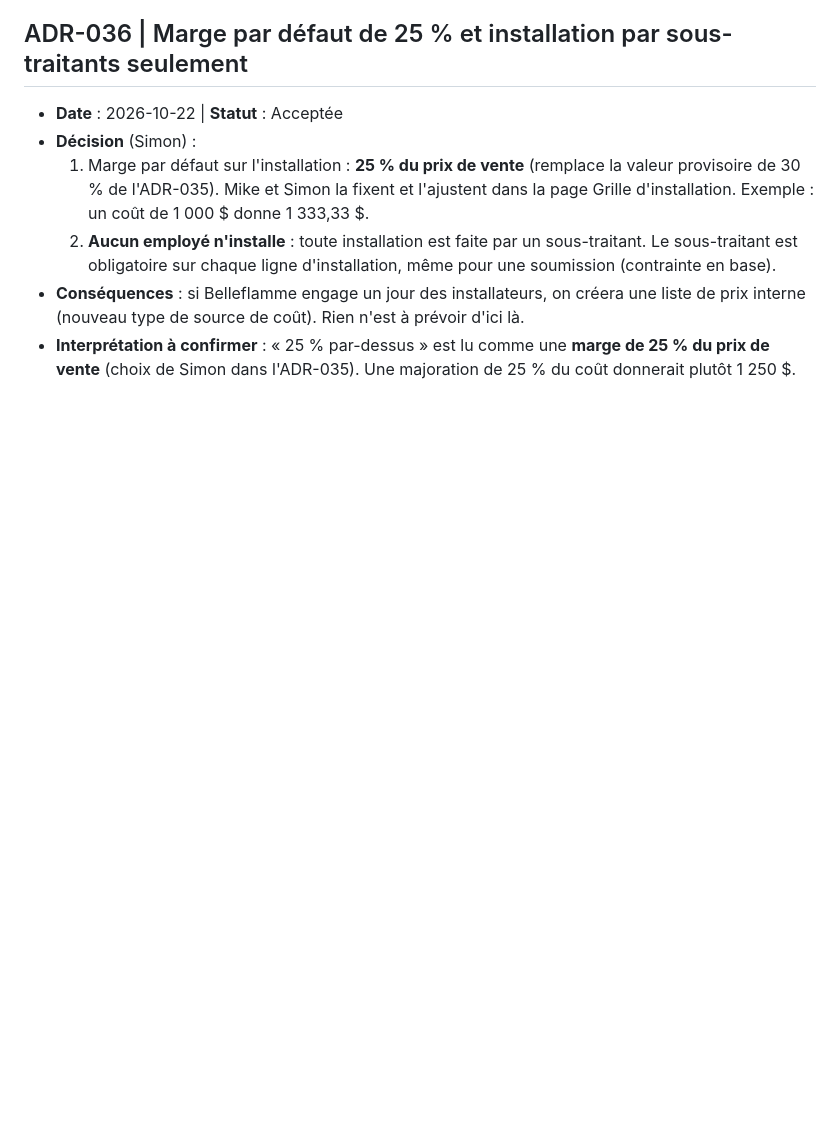
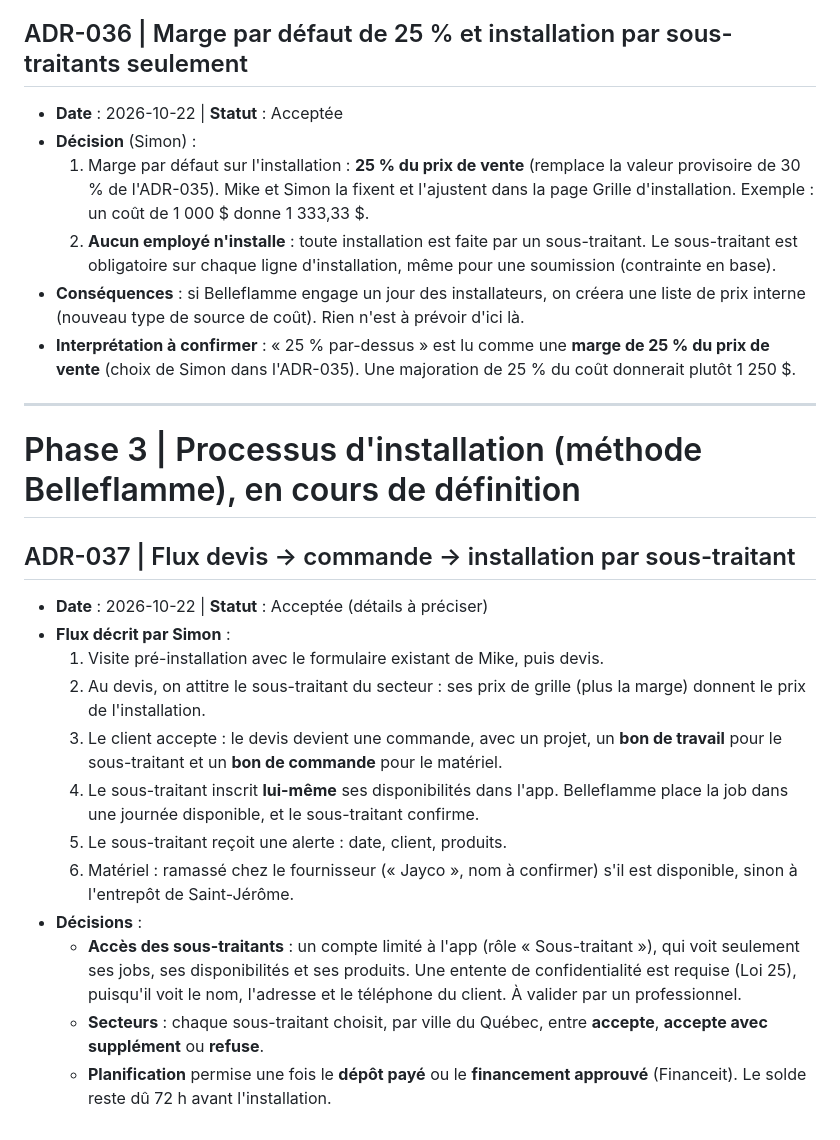
Before and after one commit to Belleflamme-adm/HVAC, a Markdown page: docs/DECISIONS.md, the part around the change. Drawn GitHub-style; blank space fills up the shorter version.

Commit message:
docs: ADR-037, flux d'installation par sous-traitant (méthode Belleflamme)
Co-Authored-By: Claude Opus 5.5 <noreply@anthropic.com>
Claude-Session: https://claude.ai/code/session_01DiQtLyxEt1i6Au1ExGft5h

```diff
--- a/docs/DECISIONS.md
+++ b/docs/DECISIONS.md
@@ -206,3 +206,21 @@ Format : contexte | décision | conséquences. Statut : `Acceptée`, `À confirm
   2. **Aucun employé n'installe** : toute installation est faite par un sous-traitant. Le sous-traitant est obligatoire sur chaque ligne d'installation, même pour une soumission (contrainte en base).
 - **Conséquences** : si Belleflamme engage un jour des installateurs, on créera une liste de prix interne (nouveau type de source de coût). Rien n'est à prévoir d'ici là.
 - **Interprétation à confirmer** : « 25 % par-dessus » est lu comme une **marge de 25 % du prix de vente** (choix de Simon dans l'ADR-035). Une majoration de 25 % du coût donnerait plutôt 1 250 $.
+
+---
+
+# Phase 3 | Processus d'installation (méthode Belleflamme), en cours de définition
+
+## ADR-037 | Flux devis -> commande -> installation par sous-traitant
+- **Date** : 2026-10-22 | **Statut** : Acceptée (détails à préciser)
+- **Flux décrit par Simon** :
+  1. Visite pré-installation avec le formulaire existant de Mike, puis devis.
+  2. Au devis, on attitre le sous-traitant du secteur : ses prix de grille (plus la marge) donnent le prix de l'installation.
+  3. Le client accepte : le devis devient une commande, avec un projet, un **bon de travail** pour le sous-traitant et un **bon de commande** pour le matériel.
+  4. Le sous-traitant inscrit **lui-même** ses disponibilités dans l'app. Belleflamme place la job dans une journée disponible, et le sous-traitant confirme.
+  5. Le sous-traitant reçoit une alerte : date, client, produits.
+  6. Matériel : ramassé chez le fournisseur (« Jayco », nom à confirmer) s'il est disponible, sinon à l'entrepôt de Saint-Jérôme.
+- **Décisions** :
+  - **Accès des sous-traitants** : un compte limité à l'app (rôle « Sous-traitant »), qui voit seulement ses jobs, ses disponibilités et ses produits. Une entente de confidentialité est requise (Loi 25), puisqu'il voit le nom, l'adresse et le téléphone du client. À valider par un professionnel.
+  - **Secteurs** : chaque sous-traitant choisit, par ville du Québec, entre **accepte**, **accepte avec supplément** ou **refuse**.
+  - **Planification** permise une fois le **dépôt payé** ou le **financement approuvé** (Financeit). Le solde reste dû 72 h avant l'installation.
```
